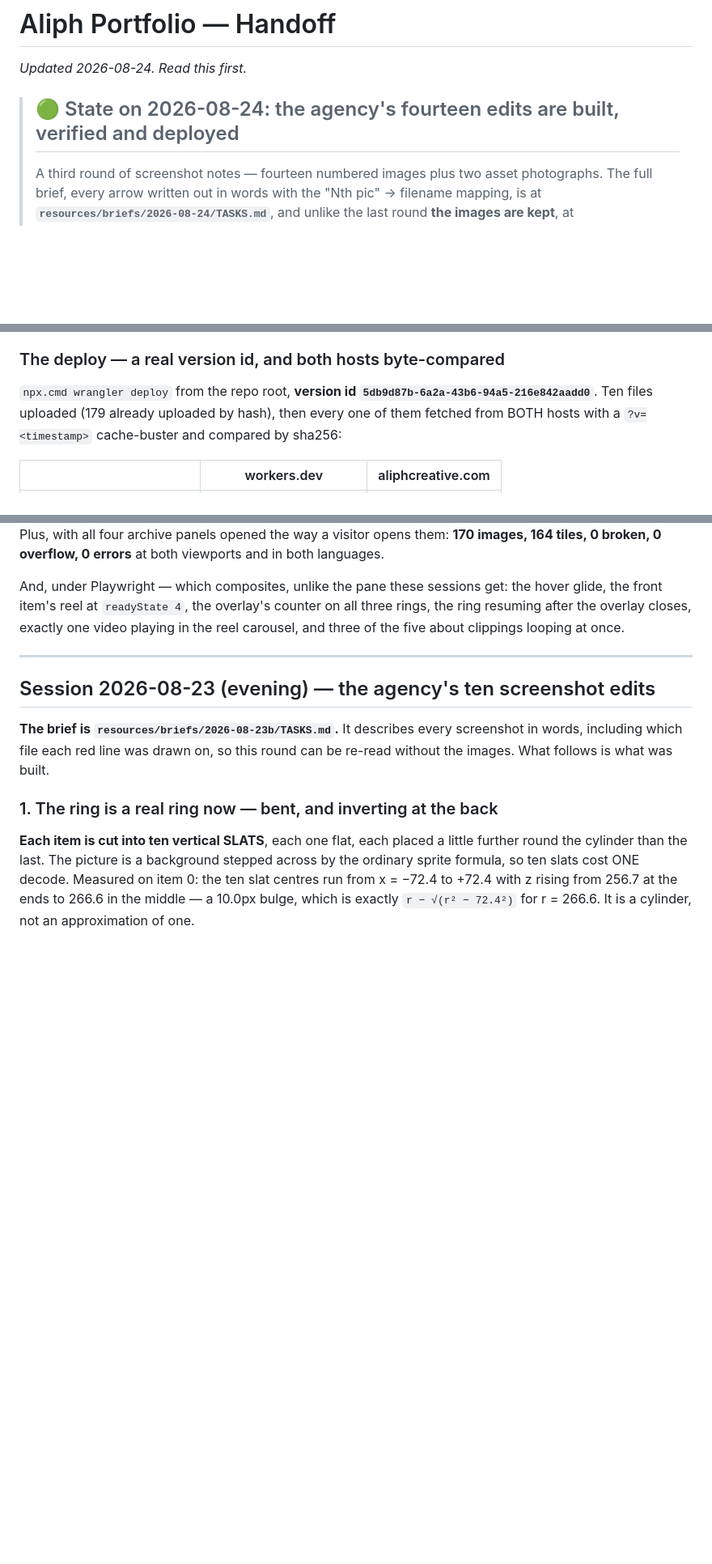
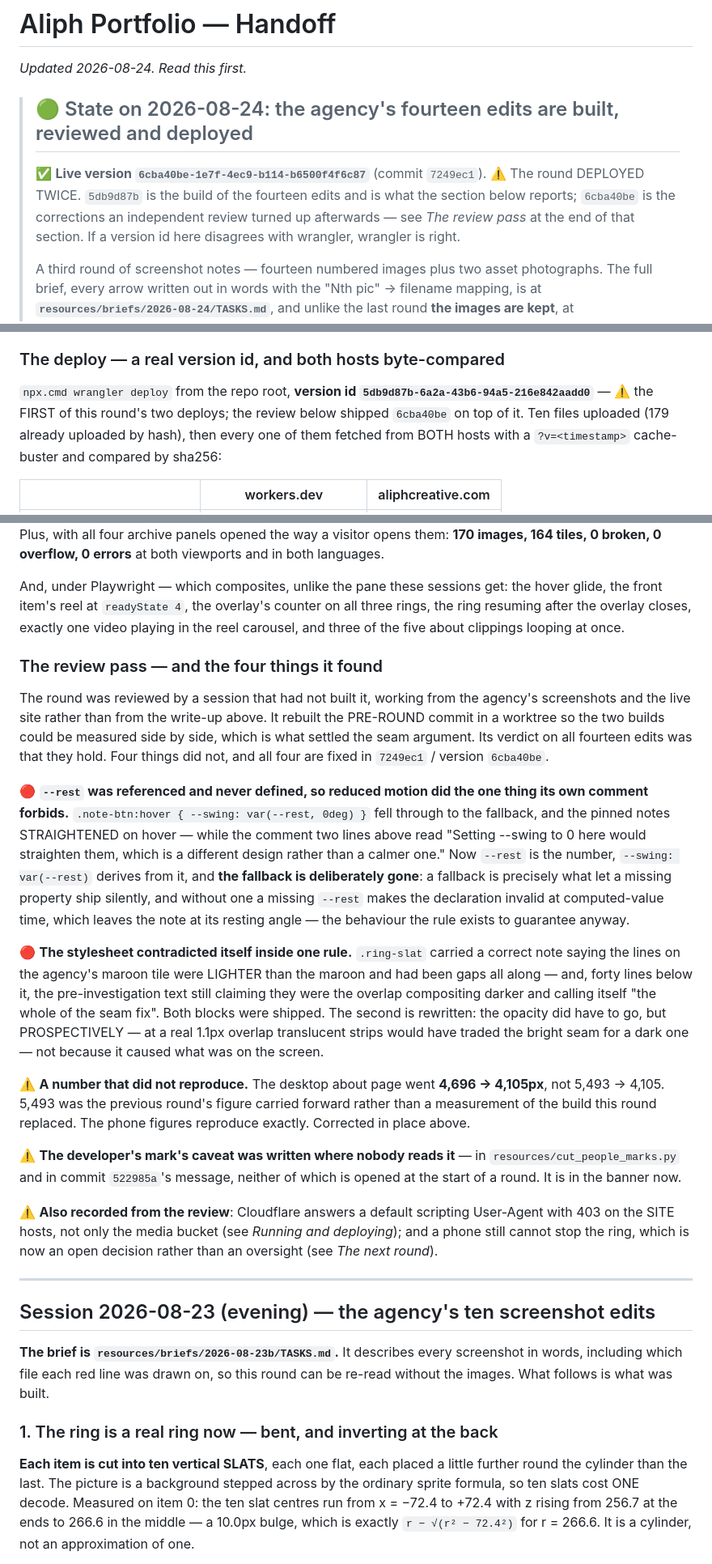
Before and after one commit to Aliph-Creative-Agency/AliphPortfolio, a Markdown page: HANDOFF.md, 3 parts joined by grey strips. Shown at 81% size. Drawn GitHub-style; blank space fills up the shorter version.

Commit message:
Record the review pass, and the second deploy it produced
The handoff named 5db9d87b as the live version when 6cba40be had already
replaced it, and said nothing about the review that produced it or the
four things it found. A round that deploys twice has to say so, or the
next session verifies against a version that is one build stale.

Co-Authored-By: Claude Opus 5 <noreply@anthropic.com>

```diff
--- a/HANDOFF.md
+++ b/HANDOFF.md
@@ -2,7 +2,13 @@
 
 _Updated 2026-08-24. Read this first._
 
-> ## 🟢 State on 2026-08-24: the agency's fourteen edits are built, verified and deployed
+> ## 🟢 State on 2026-08-24: the agency's fourteen edits are built, reviewed and deployed
+>
+> ✅ **Live version `6cba40be-1e7f-4ec9-b114-b6500f4f6c87`** (commit `7249ec1`).
+> ⚠️ The round DEPLOYED TWICE. `5db9d87b` is the build of the fourteen edits
+> and is what the section below reports; `6cba40be` is the corrections an
+> independent review turned up afterwards — see _The review pass_ at the end of
+> that section. If a version id here disagrees with wrangler, wrangler is right.
 >
 > A third round of screenshot notes — fourteen numbered images plus two asset
 > photographs. The full brief, every arrow written out in words with the "Nth
@@ -427,7 +433,8 @@ their device. Tell them to hard-refresh.
 ### The deploy — a real version id, and both hosts byte-compared
 
 `npx.cmd wrangler deploy` from the repo root, **version id
-`5db9d87b-6a2a-43b6-94a5-216e842aadd0`**. Ten files uploaded (179 already
+`5db9d87b-6a2a-43b6-94a5-216e842aadd0`** — ⚠️ the FIRST of this round's two
+deploys; the review below shipped `6cba40be` on top of it. Ten files uploaded (179 already
 uploaded by hash), then every one of them fetched from BOTH hosts with a
 `?v=<timestamp>` cache-buster and compared by sha256:
 
@@ -473,6 +480,49 @@ the hover glide, the front item's reel at `readyState 4`, the overlay's counter
 on all three rings, the ring resuming after the overlay closes, exactly one
 video playing in the reel carousel, and three of the five about clippings
 looping at once.
+
+### The review pass — and the four things it found
+
+The round was reviewed by a session that had not built it, working from the
+agency's screenshots and the live site rather than from the write-up above. It
+rebuilt the PRE-ROUND commit in a worktree so the two builds could be measured
+side by side, which is what settled the seam argument. Its verdict on all
+fourteen edits was that they hold. Four things did not, and all four are fixed
+in `7249ec1` / version `6cba40be`.
+
+🔴 **`--rest` was referenced and never defined, so reduced motion did the one
+thing its own comment forbids.** `.note-btn:hover { --swing: var(--rest, 0deg) }`
+fell through to the fallback, and the pinned notes STRAIGHTENED on hover —
+while the comment two lines above read "Setting --swing to 0 here would
+straighten them, which is a different design rather than a calmer one." Now
+`--rest` is the number, `--swing: var(--rest)` derives from it, and **the
+fallback is deliberately gone**: a fallback is precisely what let a missing
+property ship silently, and without one a missing `--rest` makes the
+declaration invalid at computed-value time, which leaves the note at its
+resting angle — the behaviour the rule exists to guarantee anyway.
+
+🔴 **The stylesheet contradicted itself inside one rule.** `.ring-slat` carried
+a correct note saying the lines on the agency's maroon tile were LIGHTER than
+the maroon and had been gaps all along — and, forty lines below it, the
+pre-investigation text still claiming they were the overlap compositing darker
+and calling itself "the whole of the seam fix". Both blocks were shipped. The
+second is rewritten: the opacity did have to go, but PROSPECTIVELY — at a real
+1.1px overlap translucent strips would have traded the bright seam for a dark
+one — not because it caused what was on the screen.
+
+⚠️ **A number that did not reproduce.** The desktop about page went
+**4,696 → 4,105px**, not 5,493 → 4,105. 5,493 was the previous round's figure
+carried forward rather than a measurement of the build this round replaced. The
+phone figures reproduce exactly. Corrected in place above.
+
+⚠️ **The developer's mark's caveat was written where nobody reads it** — in
+`resources/cut_people_marks.py` and in commit `522985a`'s message, neither of
+which is opened at the start of a round. It is in the banner now.
+
+⚠️ **Also recorded from the review**: Cloudflare answers a default scripting
+User-Agent with 403 on the SITE hosts, not only the media bucket (see _Running
+and deploying_); and a phone still cannot stop the ring, which is now an open
+decision rather than an oversight (see _The next round_).
 
 ---
 
```
